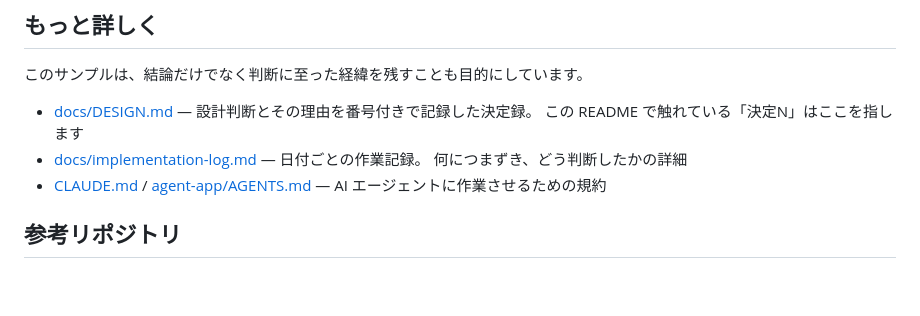
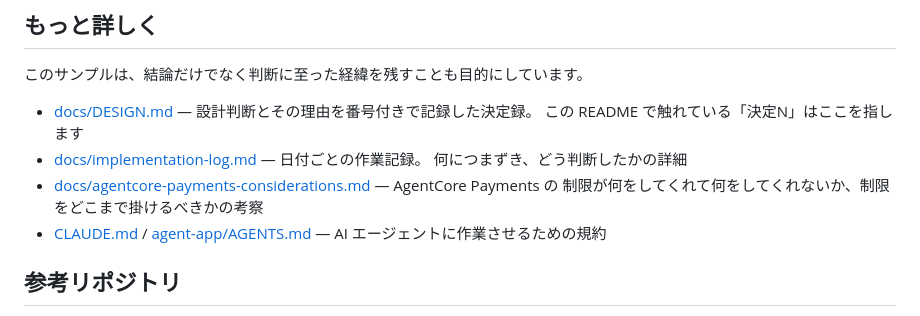
Before and after one commit to k-ibaraki/agentic-payments-on-aws-sample, a Markdown page: README.md, the part around the change. Drawn GitHub-style; blank space fills up the shorter version.

```diff
--- a/README.md
+++ b/README.md
@@ -96,6 +96,8 @@ AWS 上にこの一連の流れを組んだサンプルです。
   この README で触れている「決定N」はここを指します
 - [docs/implementation-log.md](docs/implementation-log.md) — 日付ごとの作業記録。
   何につまずき、どう判断したかの詳細
+- [docs/agentcore-payments-considerations.md](docs/agentcore-payments-considerations.md) — AgentCore Payments の
+  制限が何をしてくれて何をしてくれないか、制限をどこまで掛けるべきかの考察
 - [CLAUDE.md](CLAUDE.md) / [agent-app/AGENTS.md](agent-app/AGENTS.md) — AI エージェントに作業させるための規約
 
 ## 参考リポジトリ
```
Also changed, not shown: docs/agentcore-payments-considerations.md (added, +167 -0 lines), docs/implementation-log.md (+26 -0 lines).
